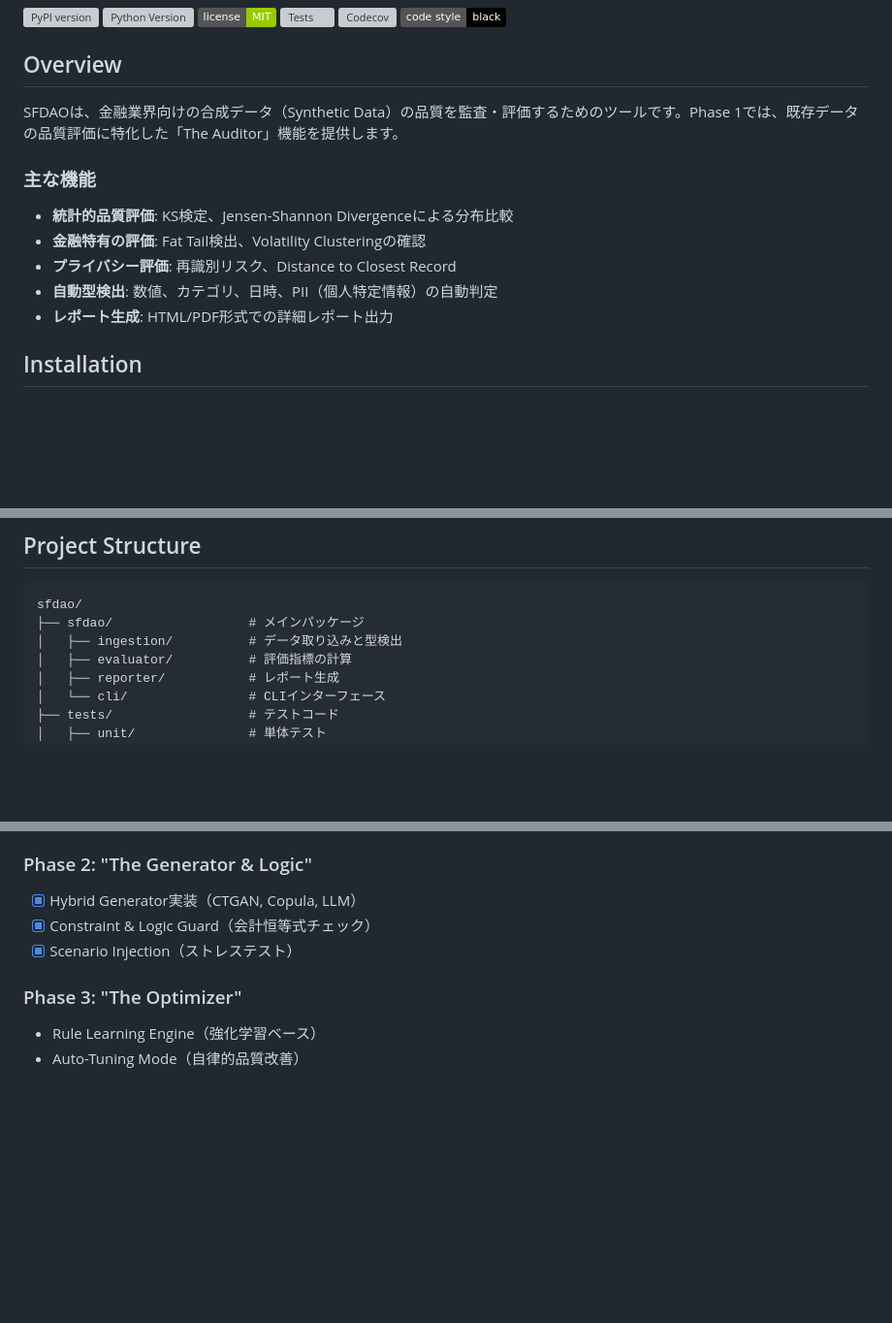
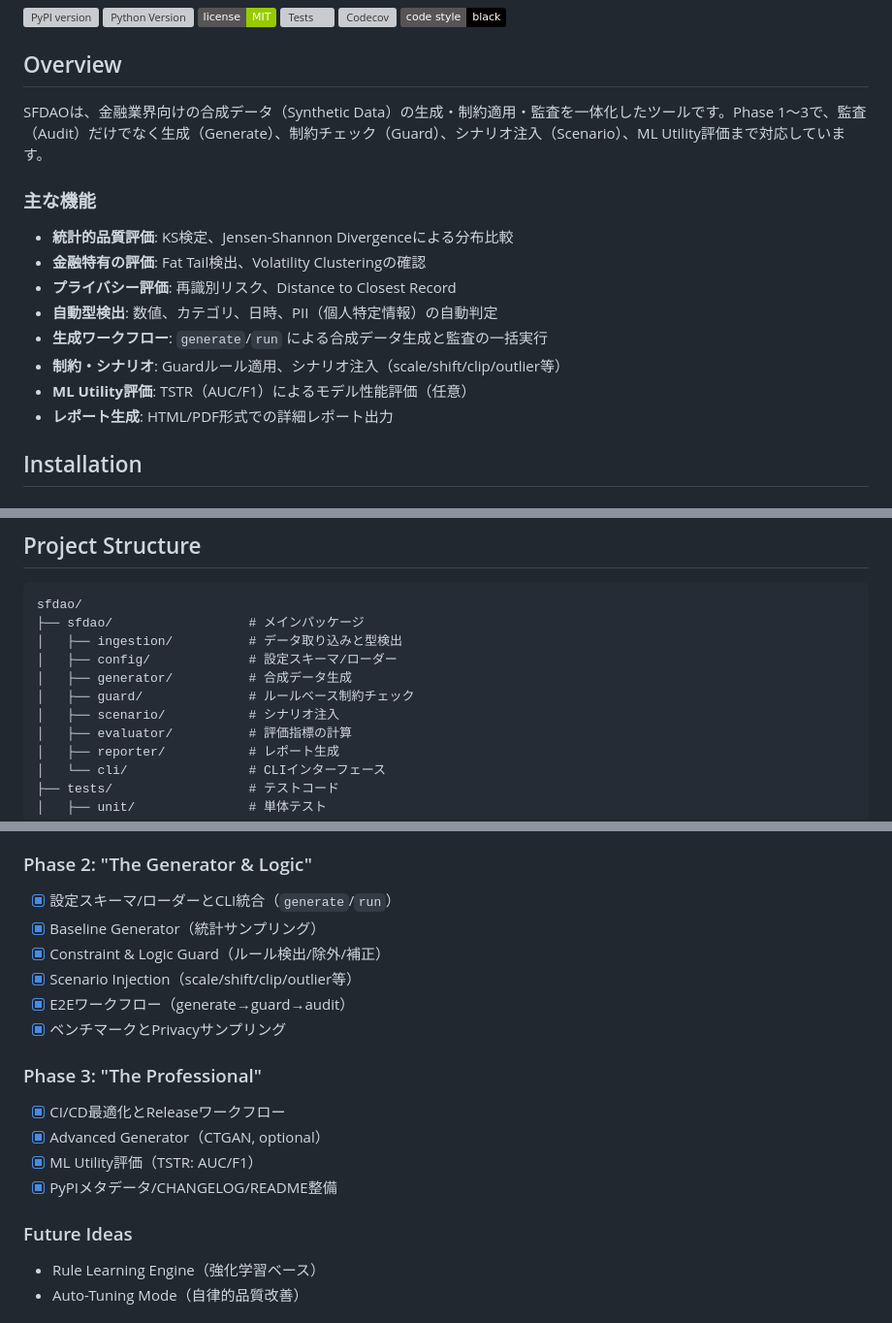
Before and after one commit to takurot/sfdao, a Markdown page: README.md, 3 parts joined by grey strips. Shown at 97% size. Drawn GitHub-style; badges without logos; blank space fills up the shorter version; grey boxes are pictures that could not be loaded.

Commit message:
docs: update README for phase 2/3 completion

```diff
--- a/README.md
+++ b/README.md
@@ -11,7 +11,7 @@
 
 ## Overview
 
-SFDAOは、金融業界向けの合成データ（Synthetic Data）の品質を監査・評価するためのツールです。Phase 1では、既存データの品質評価に特化した「The Auditor」機能を提供します。
+SFDAOは、金融業界向けの合成データ（Synthetic Data）の生成・制約適用・監査を一体化したツールです。Phase 1〜3で、監査（Audit）だけでなく生成（Generate）、制約チェック（Guard）、シナリオ注入（Scenario）、ML Utility評価まで対応しています。
 
 ### 主な機能
 
@@ -19,6 +19,9 @@ SFDAOは、金融業界向けの合成データ（Synthetic Data）の品質を
 - **金融特有の評価**: Fat Tail検出、Volatility Clusteringの確認
 - **プライバシー評価**: 再識別リスク、Distance to Closest Record
 - **自動型検出**: 数値、カテゴリ、日時、PII（個人特定情報）の自動判定
+- **生成ワークフロー**: `generate`/`run` による合成データ生成と監査の一括実行
+- **制約・シナリオ**: Guardルール適用、シナリオ注入（scale/shift/clip/outlier等）
+- **ML Utility評価**: TSTR（AUC/F1）によるモデル性能評価（任意）
 - **レポート生成**: HTML/PDF形式での詳細レポート出力
 
 ## Installation
@@ -125,6 +131,10 @@ bandit -r sfdao
 sfdao/
 ├── sfdao/                  # メインパッケージ
 │   ├── ingestion/          # データ取り込みと型検出
+│   ├── config/             # 設定スキーマ/ローダー
+│   ├── generator/          # 合成データ生成
+│   ├── guard/              # ルールベース制約チェック
+│   ├── scenario/           # シナリオ注入
 │   ├── evaluator/          # 評価指標の計算
 │   ├── reporter/           # レポート生成
 │   └── cli/                # CLIインターフェース
@@ -164,11 +174,21 @@ sfdao/
 
 ### Phase 2: "The Generator & Logic"
 
-- [x] Hybrid Generator実装（CTGAN, Copula, LLM）
-- [x] Constraint & Logic Guard（会計恒等式チェック）
-- [x] Scenario Injection（ストレステスト）
+- [x] 設定スキーマ/ローダーとCLI統合（`generate`/`run`）
+- [x] Baseline Generator（統計サンプリング）
+- [x] Constraint & Logic Guard（ルール検出/除外/補正）
+- [x] Scenario Injection（scale/shift/clip/outlier等）
+- [x] E2Eワークフロー（generate→guard→audit）
+- [x] ベンチマークとPrivacyサンプリング
 
-### Phase 3: "The Optimizer"
+### Phase 3: "The Professional"
+
+- [x] CI/CD最適化とReleaseワークフロー
+- [x] Advanced Generator（CTGAN, optional）
+- [x] ML Utility評価（TSTR: AUC/F1）
+- [x] PyPIメタデータ/CHANGELOG/README整備
+
+### Future Ideas
 
 - Rule Learning Engine（強化学習ベース）
 - Auto-Tuning Mode（自律的品質改善）
```
Also changed, not shown: other parts of README.md (+4 -1 lines).
